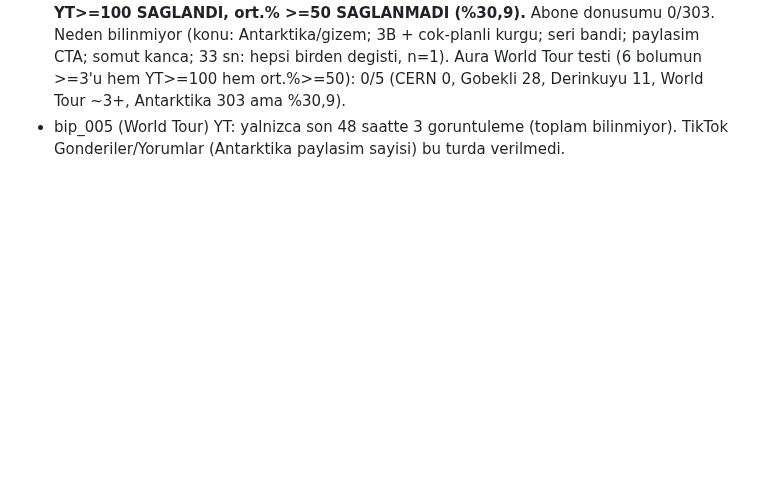
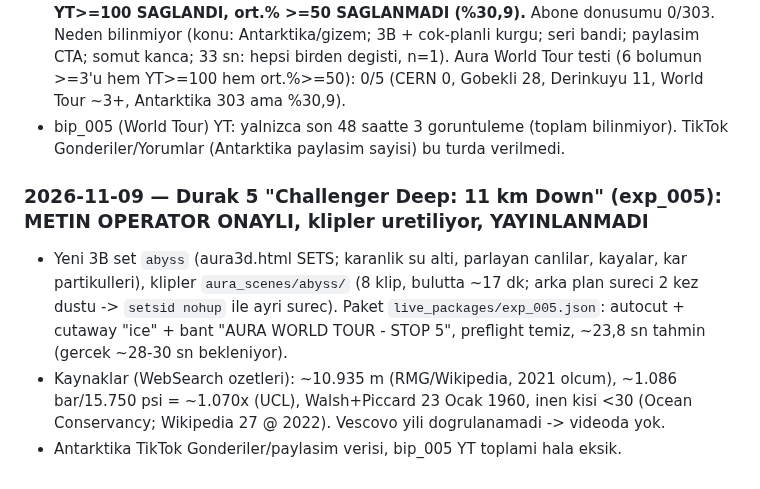
Before and after one commit to enerjiiaydinlatma-glitch/ibrhm-app, a Markdown page: aura-influencer/CLAUDE.md, the part around the change. Drawn GitHub-style; blank space fills up the shorter version.

Commit message:
CLAUDE.md: exp_005 Challenger Deep metin onayi ve durum
Co-Authored-By: Claude Sonnet 5.5 <noreply@anthropic.com>
Claude-Session: https://claude.ai/code/session_014tNpXvyeUAzUWjwcN5HWhj

```diff
--- a/aura-influencer/CLAUDE.md
+++ b/aura-influencer/CLAUDE.md
@@ -1371,3 +1371,8 @@ Okuma: roast/öz-ironi YouTube'da TUTMAYI belirgin artırdı (%61,2 vs önceki %
 - **YouTube (AURA Ai, ilk 2 gun 2 sa):** "A Lake 4 km Under Antarctic Ice" **303-304 goruntuleme**, ort. goruntuleme suresi 0:10, **ort. goruntuleme yuzdesi %30,9**, "Gercek zamanli" son 48 saatte 230 goruntuleme (224'u Antarktika; World Tour 3, Wake Up To The AI Shift 1). Kanal 28 gun (12 Eki-8 Kas): 970 goruntuleme (-%51), 0,7 saat (-%55), **abone hala 2**. Grafikte ~7-8 Kas'ta ~250+ tek sicrama. Onceki en iyiler: "An AI's Real Numbers (25 Videos)" 298, Maia 163-164, OpenAI $50B 97.
 - Okuma: 5 Eki'den beri ilk >100 ve kanalin ilk iki >300'lerinden biri; **olcut karisik: YT>=100 SAGLANDI, ort.% >=50 SAGLANMADI (%30,9).** Abone donusumu 0/303. Neden bilinmiyor (konu: Antarktika/gizem; 3B + cok-planli kurgu; seri bandi; paylasim CTA; somut kanca; 33 sn: hepsi birden degisti, n=1). Aura World Tour testi (6 bolumun >=3'u hem YT>=100 hem ort.%>=50): 0/5 (CERN 0, Gobekli 28, Derinkuyu 11, World Tour ~3+, Antarktika 303 ama %30,9).
 - bip_005 (World Tour) YT: yalnizca son 48 saatte 3 goruntuleme (toplam bilinmiyor). TikTok Gonderiler/Yorumlar (Antarktika paylasim sayisi) bu turda verilmedi.
+
+### 2026-11-09 — Durak 5 "Challenger Deep: 11 km Down" (exp_005): METIN OPERATOR ONAYLI, klipler uretiliyor, YAYINLANMADI
+- Yeni 3B set `abyss` (aura3d.html SETS; karanlik su alti, parlayan canlilar, kayalar, kar partikulleri), klipler `aura_scenes/abyss/` (8 klip, bulutta ~17 dk; arka plan sureci 2 kez dustu -> `setsid nohup` ile ayri surec). Paket `live_packages/exp_005.json`: autocut + cutaway "ice" + bant "AURA WORLD TOUR - STOP 5", preflight temiz, ~23,8 sn tahmin (gercek ~28-30 sn bekleniyor).
+- Kaynaklar (WebSearch ozetleri): ~10.935 m (RMG/Wikipedia, 2021 olcum), ~1.086 bar/15.750 psi = ~1.070x (UCL), Walsh+Piccard 23 Ocak 1960, inen kisi <30 (Ocean Conservancy; Wikipedia 27 @ 2022). Vescovo yili dogrulanamadi -> videoda yok.
+- Antarktika TikTok Gonderiler/paylasim verisi, bip_005 YT toplami hala eksik.
```
